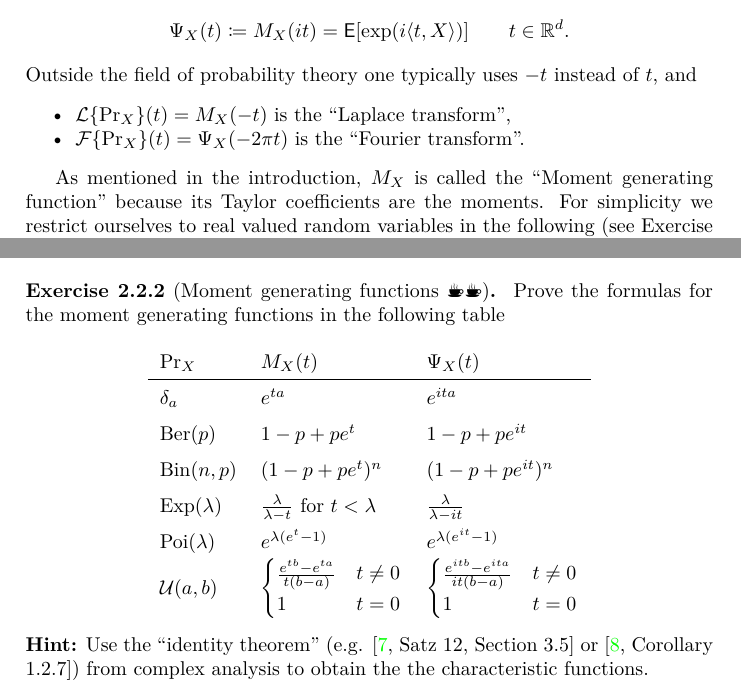
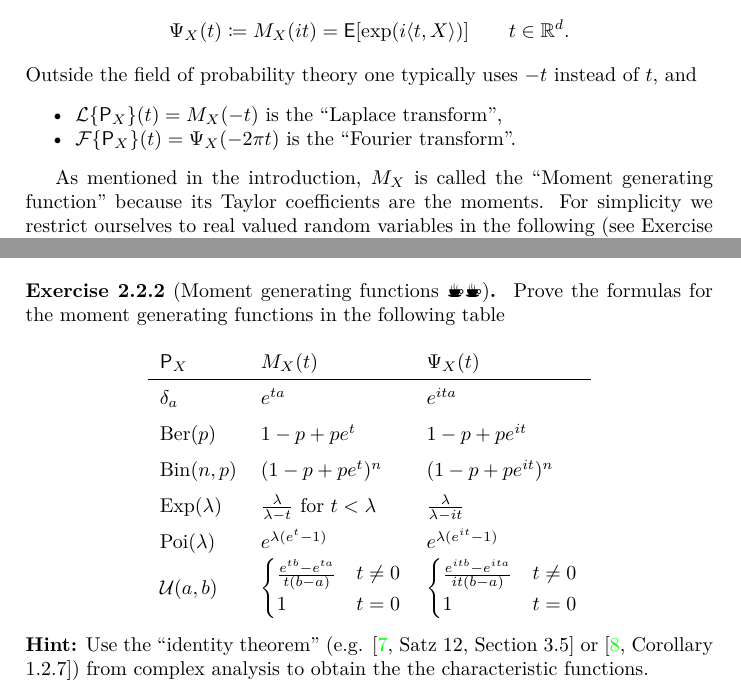
Before and after one commit to FelixBenning/Complements-prob-stat, a LaTeX thesis (ms.tex, which reads exercises/probability/sum_random_variables/moment_generating_function/computation.tex, sections/sums_of_random_variables/typical_deviations.tex): two parts of pages 38 and 48 of 70, joined at a grey line, cut so that both start at the same text. Compiled offline with pdfLaTeX.

Commit message:
fix notation issues

```diff
--- a/exercises/probability/sum_random_variables/moment_generating_function/computation.tex
+++ b/exercises/probability/sum_random_variables/moment_generating_function/computation.tex
@@ -6,7 +6,7 @@
     \begin{center}
     \def\arraystretch{1.5}
     \begin{tabular}{l l l}
-        \(\Pr_X\)
+        \(\pSym_X\)
         &  \(\MGF_X(t)\) & \(\charFct_X(t)\)
         \\
         \hline
--- a/sections/sums_of_random_variables/typical_deviations.tex
+++ b/sections/sums_of_random_variables/typical_deviations.tex
@@ -93,9 +93,9 @@ defining ``Moment generating functions''.
     Outside the field of probability theory one typically uses \(-t\)
     instead of \(t\), and
     \begin{itemize}[noitemsep]
-        \item \(\mathcal{L}\set{\Pr_X}(t) = \MGF_X(-t)\) is the ``Laplace
+        \item \(\mathcal{L}\set{\pSym_X}(t) = \MGF_X(-t)\) is the ``Laplace
         transform'',
-        \item \(\mathcal{F}\set{\Pr_X}(t) = \charFct_X(-2\pi t)\) is the ``Fourier
+        \item \(\mathcal{F}\set{\pSym_X}(t) = \charFct_X(-2\pi t)\) is the ``Fourier
         transform''.
     \end{itemize}
 \end{definition}
```
Also changed, not shown: exercise_setup.tex (+1 -0 lines).
